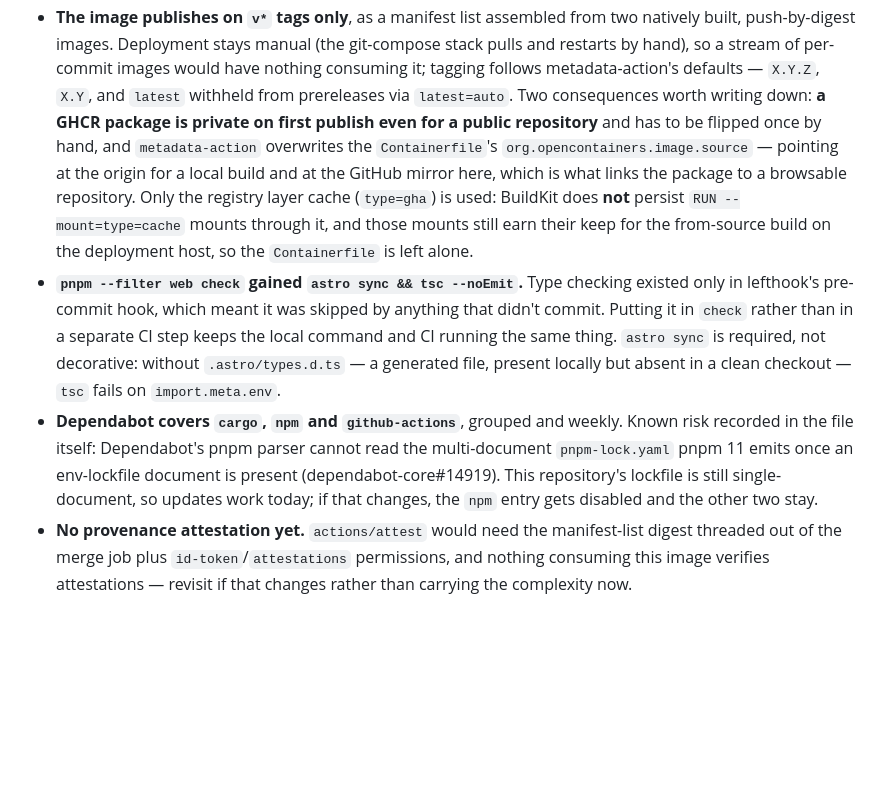
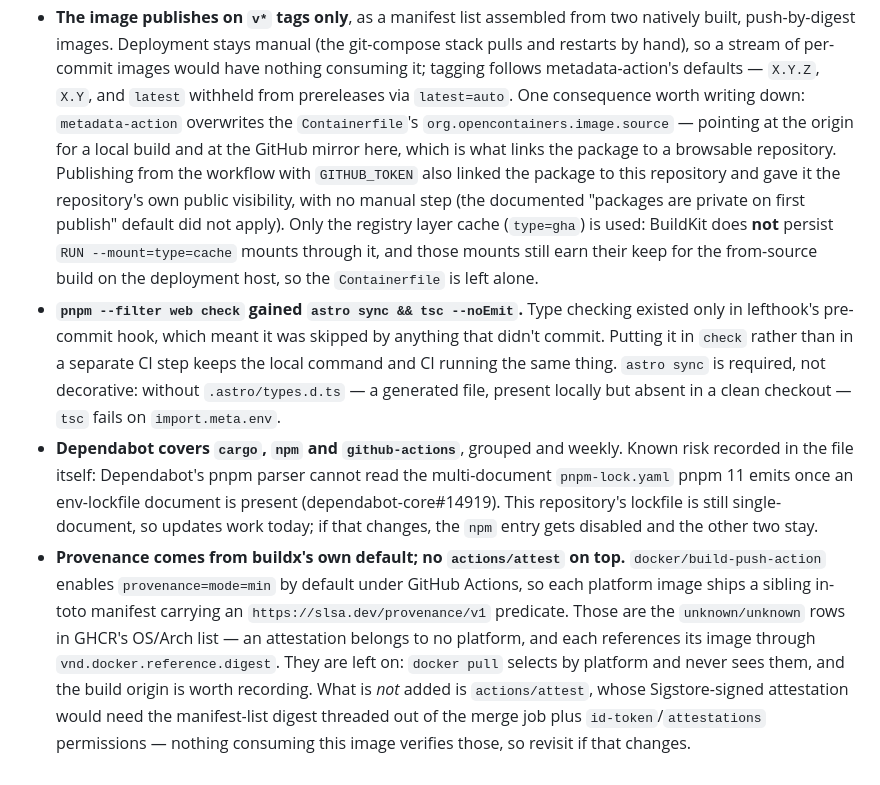
Before and after one commit to PtCookie/axgit, a Markdown page: docs/DECISIONS.md, the part around the change. GitHub-like rendering; blank space fills up the shorter version.

Commit message:
docs: Correct the GHCR notes now that v0.5.0 has published
Two claims in #92 were written from documentation rather than from a
real publish, and the v0.5.0 tag showed both to be wrong.

A GHCR package is *not* private on first publish here. Pushing from the
workflow with `GITHUB_TOKEN` linked the package to this repository and
gave it the repository's own public visibility, so the manual flip #92
warned about — and the operational follow-up ROADMAP carried for it —
never applied.

And provenance is not absent: `docker/build-push-action` turns on
`provenance=mode=min` by default under GitHub Actions, so each platform
image already ships an in-toto manifest with an
`https://slsa.dev/provenance/v1` predicate. Those are the
`unknown/unknown` rows GHCR's OS/Arch list shows — an attestation has no
platform of its own. They stay: `docker pull` selects by platform and
never resolves them. What remains deliberately unadded is
`actions/attest`, which is a different thing (a Sigstore-signed
attestation), and the entry now says so.

ROADMAP's operational follow-up paragraph is dropped outright — the
other half of it, "the next v* tag is the first to exercise
release.yml/image.yml", is what v0.5.0 just did.

Co-Authored-By: Claude Opus 5 <noreply@anthropic.com>

```diff
--- a/docs/DECISIONS.md
+++ b/docs/DECISIONS.md
@@ -2243,11 +2243,13 @@ pipeline never had.
   push-by-digest images. Deployment stays manual (the git-compose stack pulls and restarts by
   hand), so a stream of per-commit images would have nothing consuming it; tagging follows
   metadata-action's defaults — `X.Y.Z`, `X.Y`, and `latest` withheld from prereleases via
-  `latest=auto`. Two consequences worth writing down: **a GHCR package is private on first publish
-  even for a public repository** and has to be flipped once by hand, and `metadata-action`
-  overwrites the `Containerfile`'s `org.opencontainers.image.source` — pointing at the origin for a
-  local build and at the GitHub mirror here, which is what links the package to a browsable
-  repository. Only the registry layer cache (`type=gha`) is used: BuildKit does **not** persist
+  `latest=auto`. One consequence worth writing down: `metadata-action` overwrites the
+  `Containerfile`'s `org.opencontainers.image.source` — pointing at the origin for a local build
+  and at the GitHub mirror here, which is what links the package to a browsable repository.
+  Publishing from the workflow with `GITHUB_TOKEN` also linked the package to this repository and
+  gave it the repository's own public visibility, with no manual step (the documented "packages are
+  private on first publish" default did not apply). Only the registry layer cache (`type=gha`) is
+  used: BuildKit does **not** persist
   `RUN --mount=type=cache` mounts through it, and those mounts still earn their keep for the
   from-source build on the deployment host, so the `Containerfile` is left alone.
 - **`pnpm --filter web check` gained `astro sync && tsc --noEmit`.** Type checking existed only in
@@ -2260,6 +2262,12 @@ pipeline never had.
   `pnpm-lock.yaml` pnpm 11 emits once an env-lockfile document is present
   (dependabot-core#14919). This repository's lockfile is still single-document, so updates work
   today; if that changes, the `npm` entry gets disabled and the other two stay.
-- **No provenance attestation yet.** `actions/attest` would need the manifest-list digest threaded
-  out of the merge job plus `id-token`/`attestations` permissions, and nothing consuming this image
-  verifies attestations — revisit if that changes rather than carrying the complexity now.
+- **Provenance comes from buildx's own default; no `actions/attest` on top.**
+  `docker/build-push-action` enables `provenance=mode=min` by default under GitHub Actions, so each
+  platform image ships a sibling in-toto manifest carrying an `https://slsa.dev/provenance/v1`
+  predicate. Those are the `unknown/unknown` rows in GHCR's OS/Arch list — an attestation belongs
+  to no platform, and each references its image through `vnd.docker.reference.digest`. They are
+  left on: `docker pull` selects by platform and never sees them, and the build origin is worth
+  recording. What is *not* added is `actions/attest`, whose Sigstore-signed attestation would need
+  the manifest-list digest threaded out of the merge job plus `id-token`/`attestations`
+  permissions — nothing consuming this image verifies those, so revisit if that changes.
```
Also changed, not shown: docs/ROADMAP.md (+0 -6 lines).
